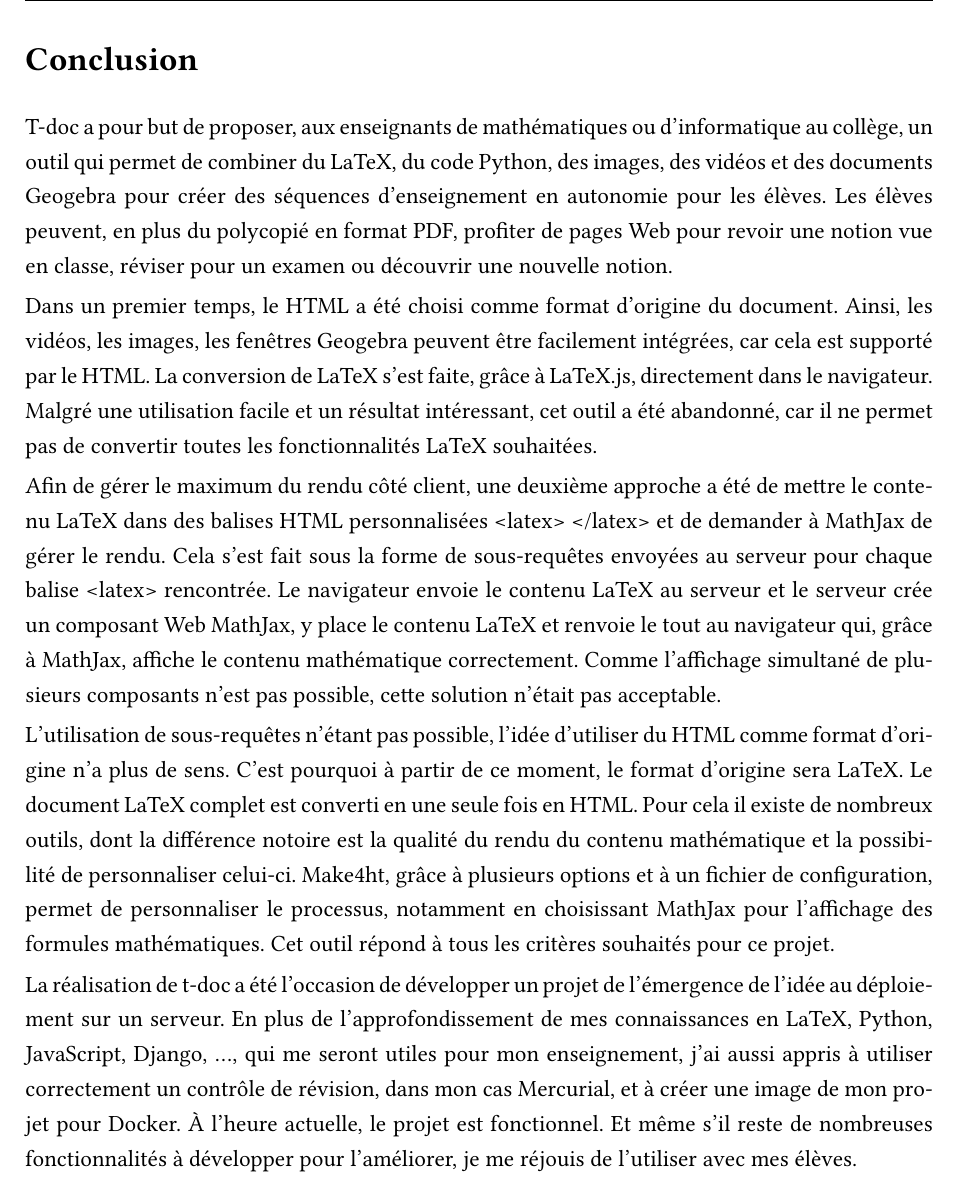
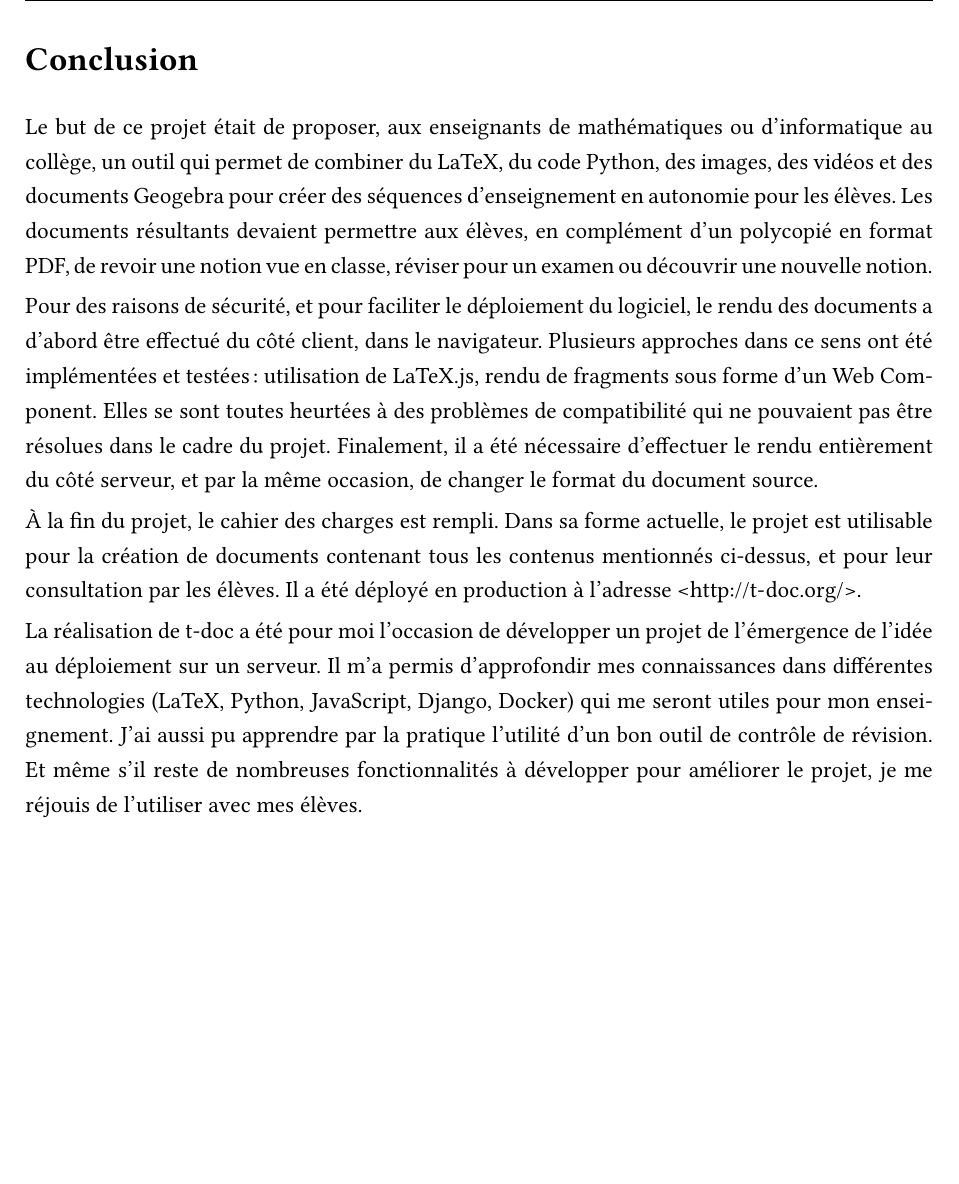
Before and after one commit to t-doc-org/t-doc-v1, a LaTeX document (Rapport/TravailPersonnel.tex): part of page 31 of 35, cut so that both start at the same text, the shorter picture padded with empty space. Compiled offline with XeLaTeX.

Commit message:
Reformulation de la conclusion.

```diff
--- a/Rapport/TravailPersonnel.tex
+++ b/Rapport/TravailPersonnel.tex
@@ -696,16 +696,13 @@ Améliorations pour l'enseignant:
 \clearpage
 \section*{Conclusion}
 \addcontentsline{toc}{section}{Conclusion}
-T-doc a pour but de proposer, aux enseignants de mathématiques ou d'informatique au collège, un outil qui permet de combiner du LaTeX, du code Python, des images, des vidéos et des documents Geogebra pour créer des séquences d'enseignement en autonomie pour les élèves. Les élèves peuvent, en plus du polycopié en format PDF, profiter de pages Web pour revoir une notion vue en classe, réviser pour un examen ou découvrir une nouvelle notion.\par
+Le but de ce projet était de proposer, aux enseignants de mathématiques ou d'informatique au collège, un outil qui permet de combiner du LaTeX, du code Python, des images, des vidéos et des documents Geogebra pour créer des séquences d'enseignement en autonomie pour les élèves. Les documents résultants devaient permettre aux élèves, en complément d'un polycopié en format PDF, de revoir une notion vue en classe, réviser pour un examen ou découvrir une nouvelle notion.\par
 
-Dans un premier temps, le HTML a été choisi comme format d'origine du document. Ainsi, les vidéos, les images, les fenêtres Geogebra peuvent être facilement intégrées, car cela est supporté par le HTML. La conversion de LaTeX s'est faite, grâce à LaTeX.js, directement dans le navigateur. Malgré une utilisation facile et un résultat intéressant, cet outil a été abandonné, car il ne permet pas de convertir toutes les fonctionnalités LaTeX souhaitées.\par
+Pour des raisons de sécurité, et pour faciliter le déploiement du logiciel, le rendu des documents a d'abord être effectué du côté client, dans le navigateur. Plusieurs approches dans ce sens ont été implémentées et testées: utilisation de LaTeX.js, rendu de fragments sous forme d'un Web Component. Elles se sont toutes heurtées à des problèmes de compatibilité qui ne pouvaient pas être résolues dans le cadre du projet. Finalement, il a été nécessaire d'effectuer le rendu entièrement du côté serveur, et par la même occasion, de changer le format du document source.\par
 
-Afin de gérer le maximum du rendu côté client, une deuxième approche a été de mettre le contenu LaTeX dans des balises HTML personnalisées <latex> </latex> et de demander à MathJax de gérer le rendu. Cela s'est fait sous la forme de sous-requêtes envoyées au serveur pour chaque balise <latex> rencontrée. Le navigateur envoie le contenu LaTeX au serveur et le serveur crée un composant Web MathJax, y place le contenu LaTeX et renvoie le tout au navigateur qui, grâce à MathJax, affiche le contenu mathématique correctement. Comme l'affichage simultané de plusieurs composants n'est pas possible, cette solution n'était pas acceptable.\par
+À la fin du projet, le cahier des charges est rempli. Dans sa forme actuelle, le projet est utilisable pour la création de documents contenant tous les contenus mentionnés ci-dessus, et pour leur consultation par les élèves. Il a été déployé en production à l'adresse <\url{http://t-doc.org/}>.\par
 
-L'utilisation de sous-requêtes n'étant pas possible, l'idée d'utiliser du HTML comme format d'origine n'a plus de sens. C'est pourquoi à partir de ce moment, le format d'origine sera LaTeX. Le document LaTeX complet est converti en une seule fois en HTML. Pour cela il existe de nombreux outils, dont la différence notoire est la qualité du rendu du contenu mathématique et la possibilité de personnaliser celui-ci. Make4ht, grâce à plusieurs options et à un fichier de configuration, permet de personnaliser le processus, notamment en choisissant MathJax pour l'affichage des formules mathématiques. Cet outil répond à tous les critères souhaités pour ce projet.\par
-
-La réalisation de t-doc a été l'occasion de développer un projet de l'émergence de l'idée au déploiement sur un serveur. En plus de l'approfondissement de mes connaissances en LaTeX, Python, JavaScript, Django, \dots, qui me seront utiles pour mon enseignement, j'ai aussi appris à utiliser correctement un contrôle de révision, dans mon cas Mercurial, et à créer une image de mon projet pour Docker. À l'heure actuelle, le projet est fonctionnel. Et même s'il reste de nombreuses fonctionnalités à développer pour l'améliorer, je me réjouis de l'utiliser avec mes élèves.
-
+La réalisation de t-doc a été pour moi l'occasion de développer un projet de l'émergence de l'idée au déploiement sur un serveur. Il m'a permis d'approfondir mes connaissances dans différentes technologies (LaTeX, Python, JavaScript, Django, Docker) qui me seront utiles pour mon enseignement. J'ai aussi pu apprendre par la pratique l'utilité d'un bon outil de contrôle de révision. Et même s'il reste de nombreuses fonctionnalités à développer pour améliorer le projet, je me réjouis de l'utiliser avec mes élèves.
 
 %%%%%%%%%%%%%%%%%%%%%%%%%%%%%%%%%%%%%%
 \clearpage
```
Also changed, not shown: Rapport/TravailPersonnel.pdf.
